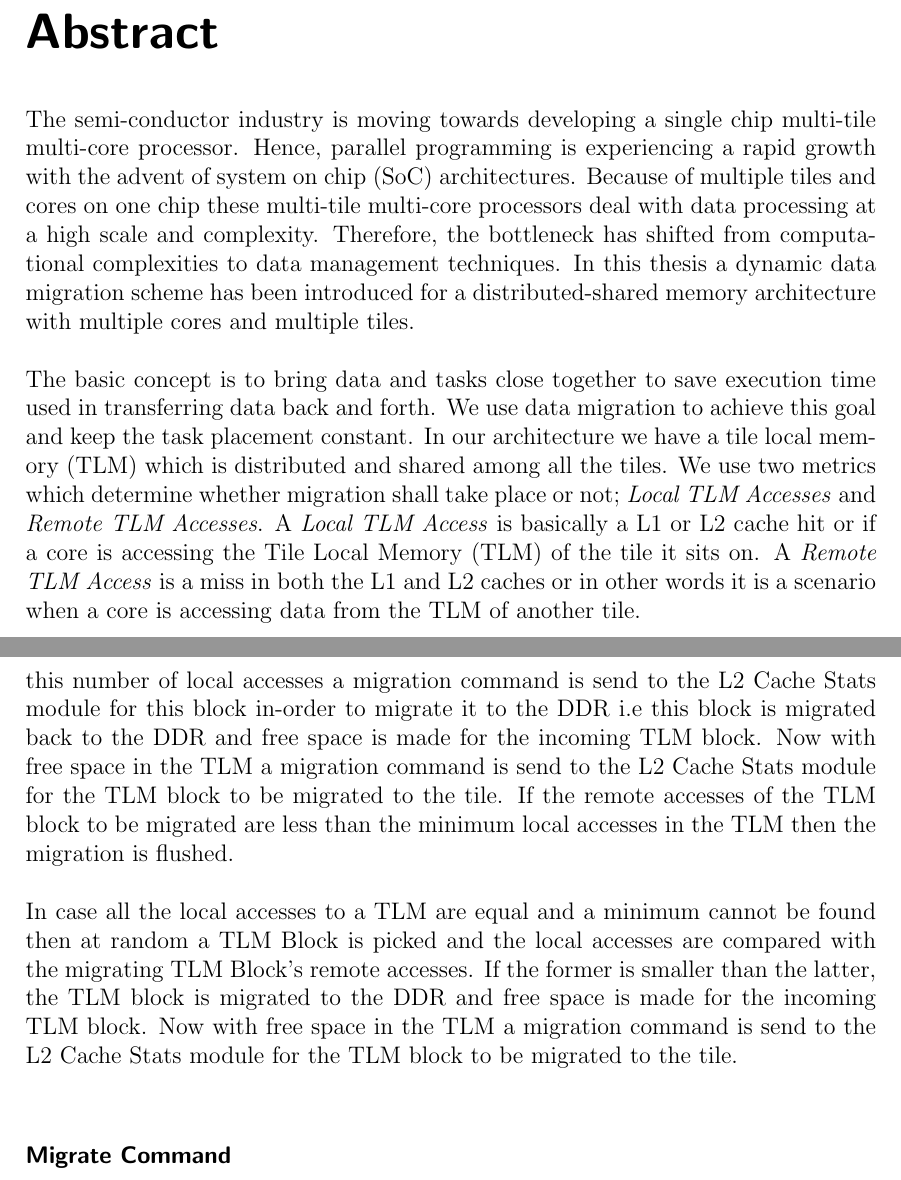
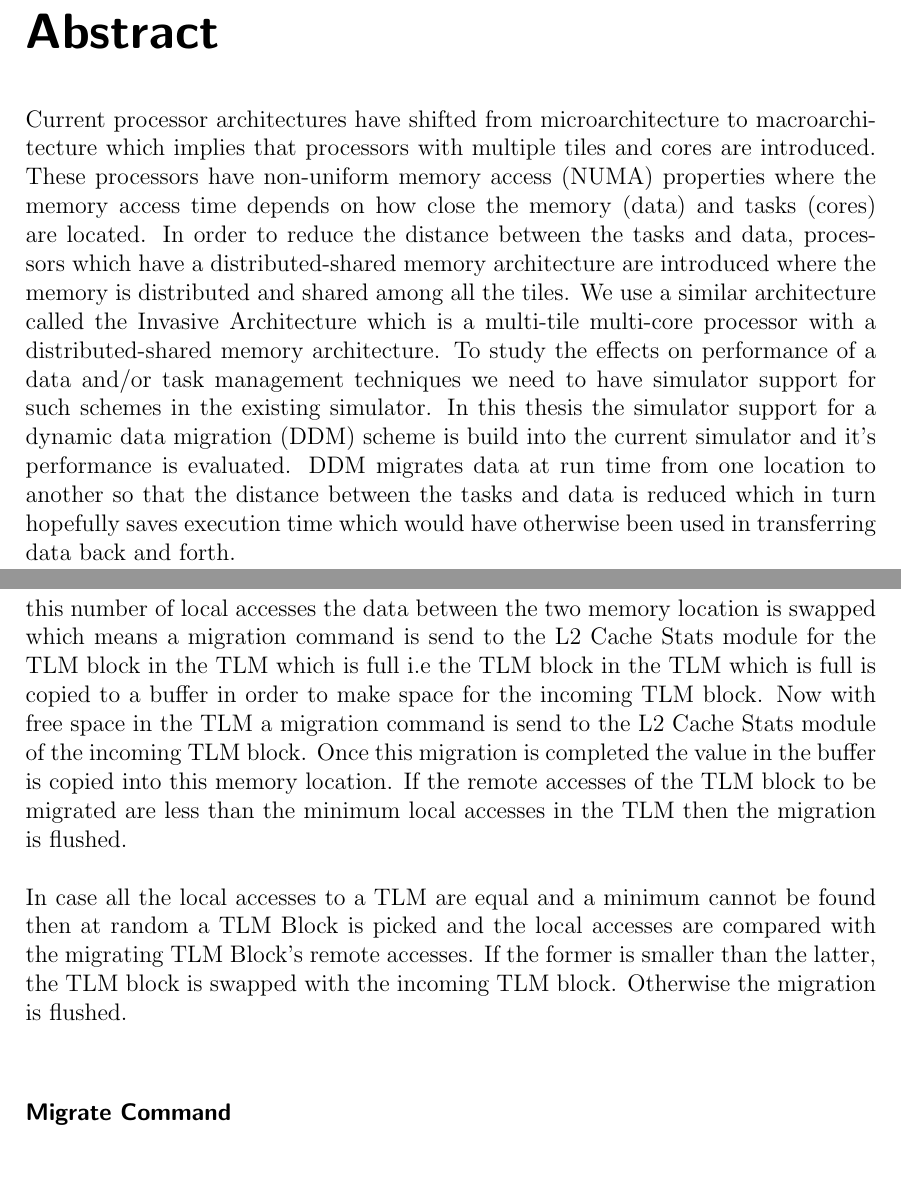
Before and after one commit to brekhna/thesis, a LaTeX thesis (Desktop/thesis/thesis.tex): two parts of pages 3 and 31 of 49, joined at a grey line, cut so that both start at the same text. Compiled offline with pdfLaTeX.

Commit message:
commit of the day

```diff
--- a/Desktop/thesis/thesis.tex
+++ b/Desktop/thesis/thesis.tex
@@ -25,9 +25,11 @@
 % --- Thesis abstract.
 %     For German thesis also provide an English version via the optional
 %     argument: \anstract[English]{German}
-\abstract{The semi-conductor industry is moving towards developing a single chip multi-tile multi-core processor. Hence, parallel programming is experiencing a rapid growth with the advent of system on chip (SoC) architectures. Because of multiple tiles and cores on one chip these multi-tile multi-core processors deal with data processing at a high scale and complexity. Therefore, the bottleneck has shifted from computational complexities to data management techniques. In this thesis a dynamic data migration scheme has been introduced for a distributed-shared memory architecture with multiple cores and multiple tiles.\\
-\\
-The basic concept is to bring data and tasks close together to save execution time used in transferring data back and forth. We use data migration to achieve this goal and keep the task placement constant. In our architecture we have a tile local memory (TLM) which is distributed and shared among all the tiles. We use two metrics which determine whether migration shall take place or not; \textit{Local TLM Accesses} and \textit{Remote TLM Accesses}. A \textit{Local TLM Access} is basically a L1 or L2 cache hit or if a core is accessing the Tile Local Memory (TLM) of the tile it sits on. A \textit{Remote TLM Access} is a miss in both the L1 and L2 caches or in other words it is a scenario when a core is accessing data from the TLM of another tile.}
+\abstract{
+
+
+Current processor architectures have shifted from microarchitecture to macroarchitecture which implies that processors with multiple tiles and cores are introduced. These processors have non-uniform memory access (NUMA) properties where the memory access time depends on how close the memory (data) and tasks (cores) are located. In order to reduce the distance between the tasks and data, processors which have a distributed-shared memory architecture are introduced where the memory is distributed and shared among all the tiles. We use a similar architecture called the Invasive Architecture which is a multi-tile multi-core processor with a distributed-shared memory architecture. To study the effects on performance of a data and/or task management techniques we need to have simulator support for such schemes in the existing simulator. In this thesis the simulator support for a dynamic data migration (DDM) scheme is build into the current simulator and it's performance is evaluated. DDM migrates data at run time from one location to another so that the distance between the tasks and data is reduced which in turn hopefully saves execution time which would have otherwise been used in transferring data back and forth.
+}
 \makeabstract
 \clearpage
 
@@ -308,7 +310,7 @@ Figure \ref{fig:tlm_stats flowchart} shows the algorithm for determining when mi
 \\
-However, if there is no free space in the TLM, then the block with the least number of local accesses in the TLM is identified and this number of local accesses is compared with the number of remote accesses of the TLM block which is to be migrated. If the number of remote accesses of the TLM block to be migrated is higher than this number of local accesses a migration command is send to the L2 Cache Stats module for this block in-order to migrate it to the DDR i.e this block is migrated back to the DDR and free space is made for the incoming TLM block. Now with free space in the TLM a migration command is send to the  L2 Cache Stats module for the TLM block to be migrated to the tile. If the remote accesses of the TLM block to be migrated are less than the minimum local accesses in the TLM then the migration is flushed.\\
+However, if there is no free space in the TLM, then the block with the least number of local accesses in the TLM is identified and this number of local accesses is compared with the number of remote accesses of the TLM block which is to be migrated. If the number of remote accesses of the TLM block to be migrated is higher than this number of local accesses the data between the two memory location is swapped which means a migration command is send to the L2 Cache Stats module for the TLM block in the TLM which is full i.e the TLM block in the TLM which is full is copied to a buffer in order to make space for the incoming TLM block. Now with free space in the TLM a migration command is send to the L2 Cache Stats module of the incoming TLM block. Once this migration is completed the value in the buffer is copied into this memory location. If the remote accesses of the TLM block to be migrated are less than the minimum local accesses in the TLM then the migration is flushed.\\
 \\
-In case all the local accesses to a TLM are equal and a minimum cannot be found then at random a TLM Block is picked and the local accesses are compared with the migrating TLM Block's remote accesses. If the former is smaller than the latter, the TLM block is migrated to the DDR and free space is made for the incoming TLM block. Now with free space in the TLM a migration command is send to the  L2 Cache Stats module for the TLM block to be migrated to the tile. \\
+In case all the local accesses to a TLM are equal and a minimum cannot be found then at random a TLM Block is picked and the local accesses are compared with the migrating TLM Block's remote accesses. If the former is smaller than the latter, the TLM block is swapped with the incoming TLM block. Otherwise the migration is flushed.\\
 \subsubsection{Migrate Command}
 The migrate command is split into two commands in the Cache Stats module; first reading data from the location from where data has to be migrated and then writing data at the new location to which the migration is taking place. Once, the data is read a invalidation command is sent to all L1 and L2 caches for that TLM Block and once the data is written the vector address table in the memory management unit is updated. If a request is made to a address whose migration is in transition i.e data has been read from that address and invalidations have been sent to L1 and L2 caches but it has not been written to the new address yet, that request is pushed to a priority queue and is completed once the migration is complete and the vector address table is updated.\\
 \begin{figure}
```
Also changed, not shown: Desktop/thesis/thesis.pdf, Desktop/thesis/thesis.tex (10 more changed lines), 5 other files.
